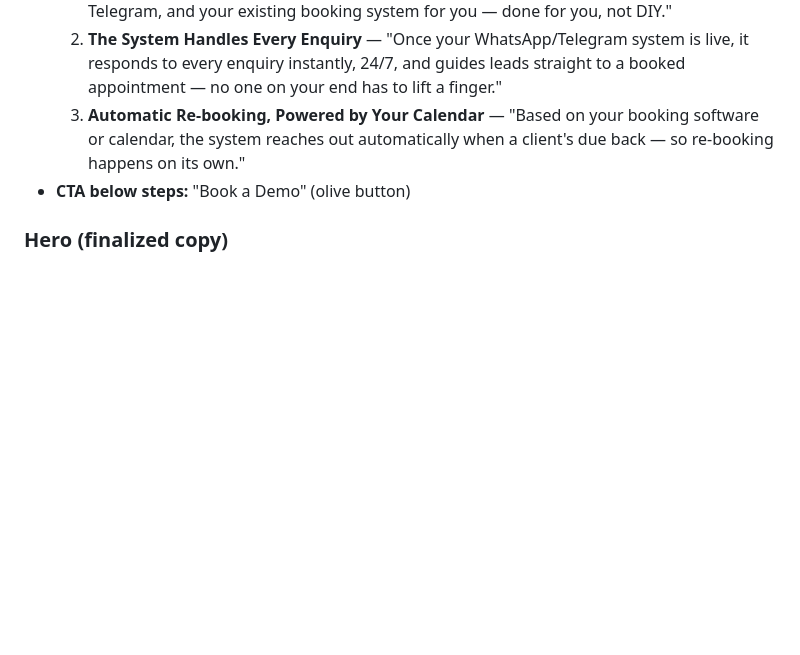
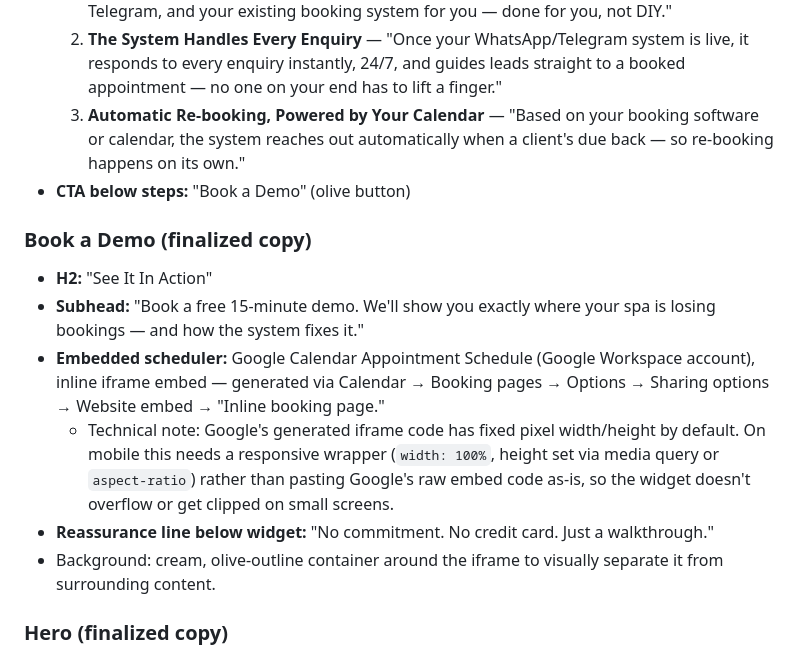
Before and after one commit to bellatechnologies/company-website, a Markdown page: plan.md, the part around the change. Drawn GitHub-style; blank space fills up the shorter version.

Commit message:
docs: lock in Book a Demo section (Google Calendar Appointment Schedule embed)

```diff
--- a/plan.md
+++ b/plan.md
@@ -105,6 +105,23 @@ Headline framed as a question (same device as the hero).
      back — so re-booking happens on its own."
 - **CTA below steps:** "Book a Demo" (olive button)
 
+### Book a Demo (finalized copy)
+
+- **H2:** "See It In Action"
+- **Subhead:** "Book a free 15-minute demo. We'll show you exactly where your spa is
+  losing bookings — and how the system fixes it."
+- **Embedded scheduler:** Google Calendar Appointment Schedule (Google Workspace
+  account), inline iframe embed — generated via Calendar → Booking pages → Options →
+  Sharing options → Website embed → "Inline booking page."
+  - Technical note: Google's generated iframe code has fixed pixel width/height by
+    default. On mobile this needs a responsive wrapper (`width: 100%`, height set via
+    media query or `aspect-ratio`) rather than pasting Google's raw embed code as-is,
+    so the widget doesn't overflow or get clipped on small screens.
+- **Reassurance line below widget:** "No commitment. No credit card. Just a
+  walkthrough."
+- Background: cream, olive-outline container around the iframe to visually separate
+  it from surrounding content.
+
 ### Hero (finalized copy)
 
 Modeled on [anviksika.in](https://anviksika.in/)'s hero pattern: pain-first headline,
```
